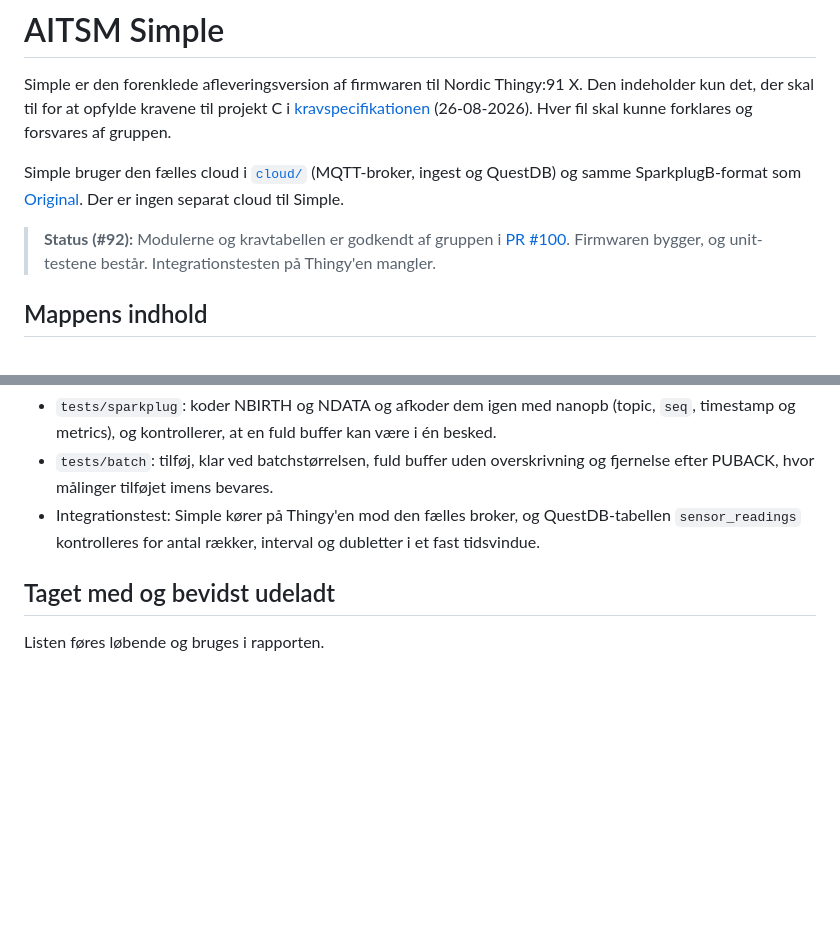
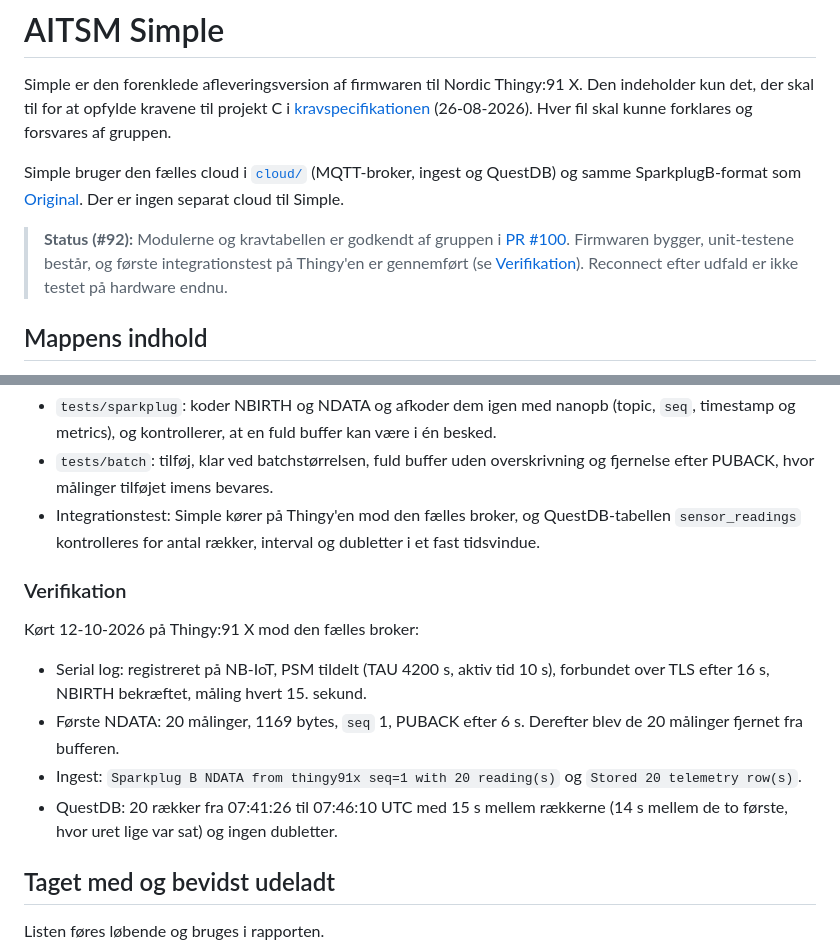
Before and after one commit to mwsk75996/AITSM, a Markdown page: Simple/README.md, 2 parts joined by grey strips. Drawn GitHub-style; blank space fills up the shorter version.

Commit message:
Dokumentér første integrationstest af Simple på Thingy'en

```diff
--- a/Simple/README.md
+++ b/Simple/README.md
@@ -10,8 +10,10 @@ QuestDB) og samme SparkplugB-format som [Original](../Original/README.md). Der
 er ingen separat cloud til Simple.
 
 > **Status (#92):** Modulerne og kravtabellen er godkendt af gruppen i
-> [PR #100](https://github.com/mwsk75996/AITSM/pull/100). Firmwaren bygger, og
-> unit-testene består. Integrationstesten på Thingy'en mangler.
+> [PR #100](https://github.com/mwsk75996/AITSM/pull/100). Firmwaren bygger,
+> unit-testene består, og første integrationstest på Thingy'en er gennemført
+> (se [Verifikation](#verifikation)). Reconnect efter udfald er ikke testet på
+> hardware endnu.
 
 ## Mappens indhold
 
@@ -117,6 +119,19 @@ Modbus (#93) kommer bagefter. Selve Modbus-koden ligger på ESP32'en. På Thingy
   QuestDB-tabellen `sensor_readings` kontrolleres for antal rækker, interval og
   dubletter i et fast tidsvindue.
 
+### Verifikation
+
+Kørt 12-10-2026 på Thingy:91 X mod den fælles broker:
+
+- Serial log: registreret på NB-IoT, PSM tildelt (TAU 4200 s, aktiv tid 10 s),
+  forbundet over TLS efter 16 s, NBIRTH bekræftet, måling hvert 15. sekund.
+- Første NDATA: 20 målinger, 1169 bytes, `seq` 1, PUBACK efter 6 s. Derefter
+  blev de 20 målinger fjernet fra bufferen.
+- Ingest: `Sparkplug B NDATA from thingy91x seq=1 with 20 reading(s)` og
+  `Stored 20 telemetry row(s)`.
+- QuestDB: 20 rækker fra 07:41:26 til 07:46:10 UTC med 15 s mellem rækkerne
+  (14 s mellem de to første, hvor uret lige var sat) og ingen dubletter.
+
 ## Taget med og bevidst udeladt
 
 Listen føres løbende og bruges i rapporten.
```
